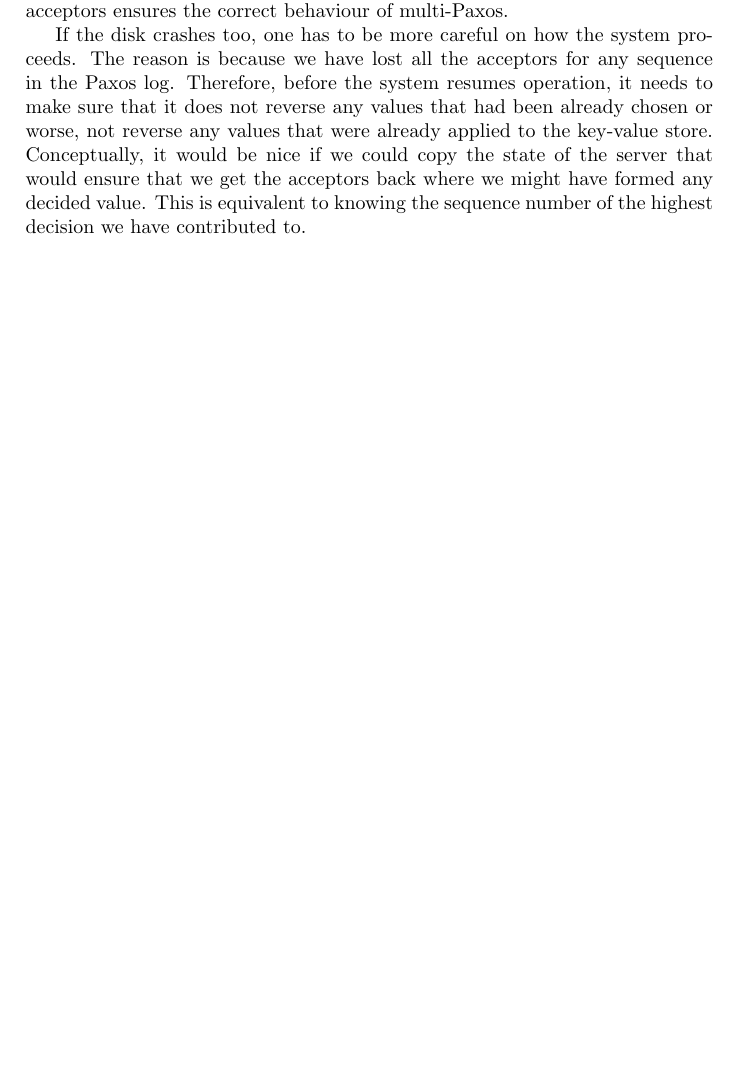
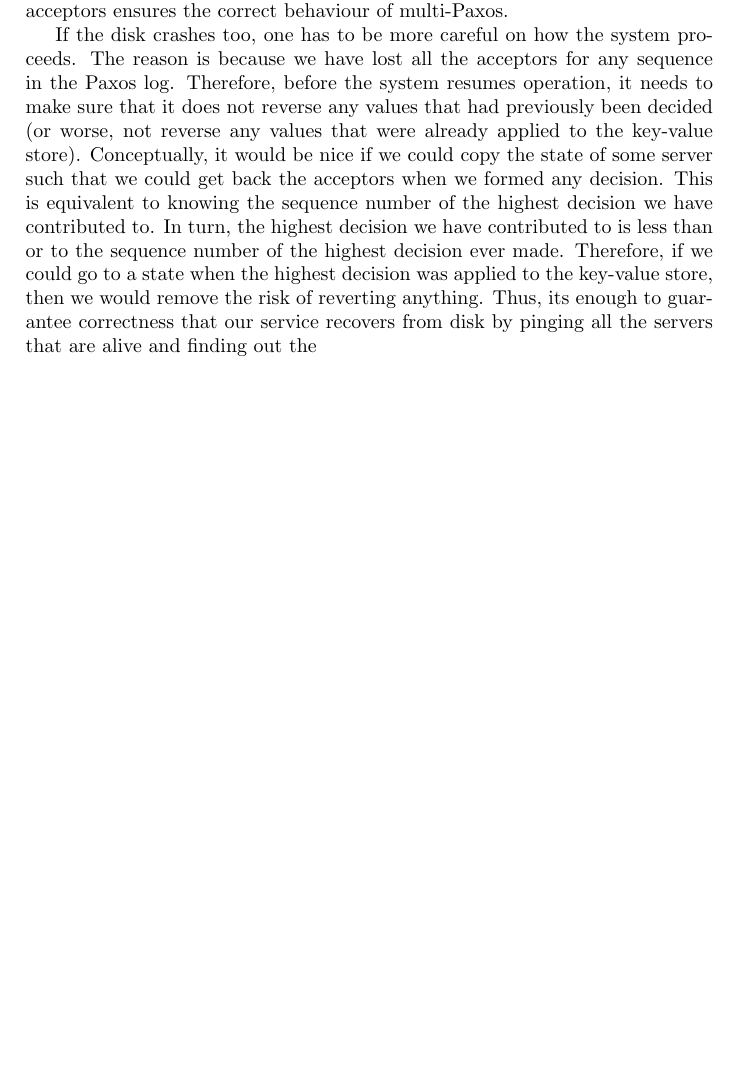
Before and after one commit to brando90/RoadRunner, a LaTeX paper (write-up/write-up.tex): part of page 3 of 3, cut so that both start at the same text, the shorter picture padded with empty space. Compiled offline with pdfLaTeX.

Commit message:
recover peers correctness explanation.

```diff
--- a/write-up/write-up.tex
+++ b/write-up/write-up.tex
@@ -77,9 +77,12 @@ Remembering the history of the shards makes sure that duplicate detection works
 Remembering the acceptors  ensures the correct behaviour of multi-Paxos.\\
 \indent If the disk crashes too, one has to be more careful on how the system proceeds.
 The reason is because we have lost all the acceptors for any sequence in the Paxos log.
-Therefore, before the system resumes operation, it needs to make sure that it does not reverse any values that had been already chosen or worse, not reverse any values that were already applied to the key-value store.
-Conceptually, it would be nice if we could copy the state of the server that would ensure that we get the acceptors back where we might have formed any decided value.
+Therefore, before the system resumes operation, it needs to make sure that it does not reverse any values that had previously been  decided (or worse, not reverse any values that were already applied to the key-value store).
+Conceptually, it would be nice if we could copy the state of some server such that we could get back the acceptors when we formed any decision.
 This is equivalent to knowing the sequence number of the highest decision we have contributed to.
+In turn, the highest decision we have contributed to is less than or to the sequence number of the highest decision ever made.
+Therefore, if we could go to a state when the highest decision was applied to the key-value store, then we would remove the risk of reverting anything.
+Thus, its enough to guarantee correctness that our service recovers from disk by pinging all the servers that are alive and finding out the
 
 
 
```
